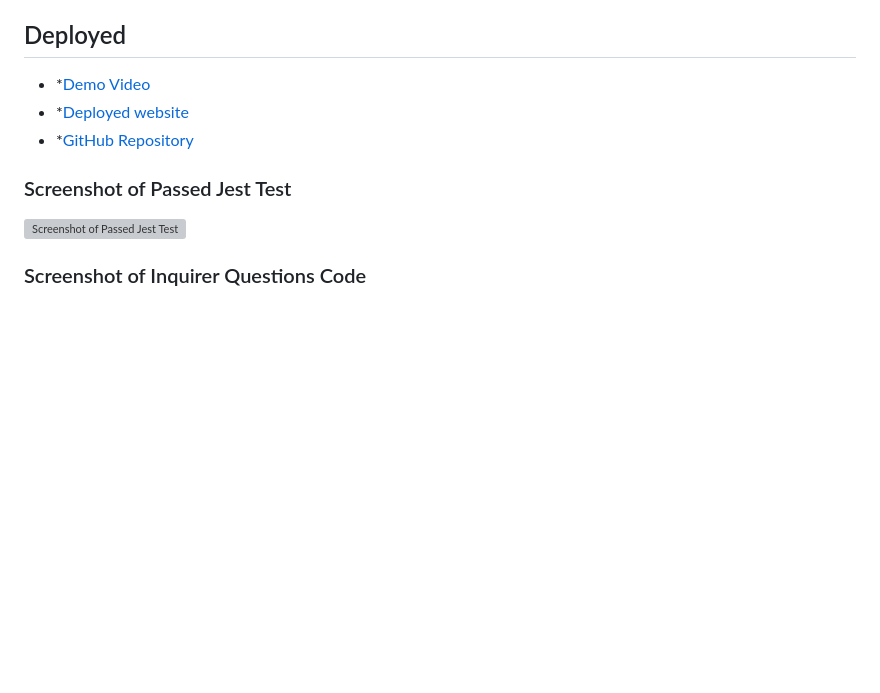
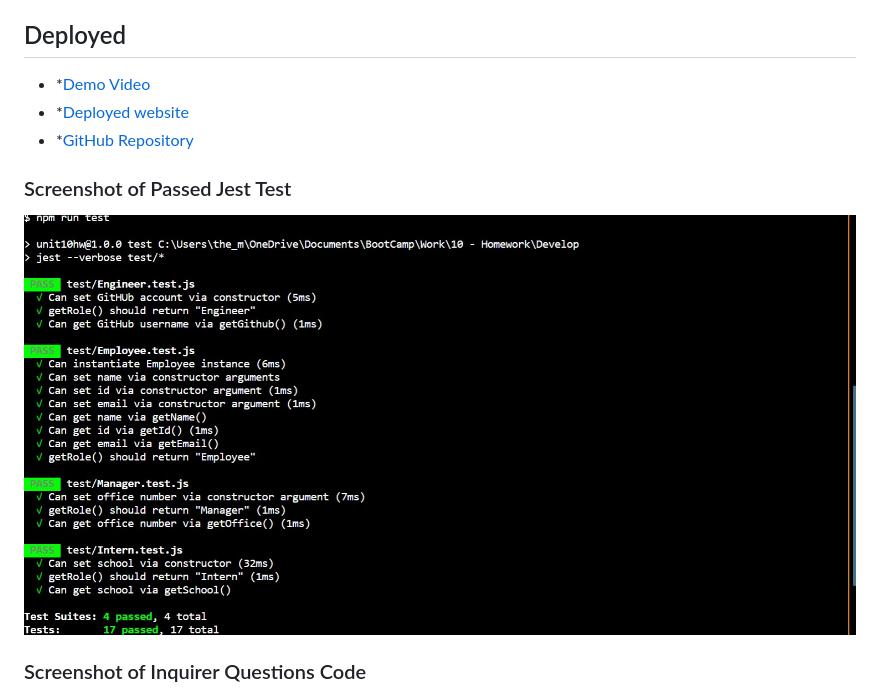
Before and after one commit to Kay0s/TeamGenerator, a Markdown page: README.md, the part around the change printed below. Drawn GitHub-style; pictures changed too: test.jpg (added); blank space fills up the shorter version; grey boxes are pictures that could not be loaded.

Commit message:
added screen shots to readme

```diff
--- a/README.md
+++ b/README.md
@@ -50,7 +50,7 @@ To dynamically and quickly create a team HTML page, Inquirer NPM was utilized to
 
 ### Screenshot of Passed Jest Test
 
-![Screenshot of Passed Jest Test](./generatedScreenshot.jpg)
+![Screenshot of Passed Jest Test](./test.jpg)
 
 ### Screenshot of Inquirer Questions Code
 
```
Also changed, not shown: other parts of README.md (+1 -1 lines), codeScreenshot.jpg (added).
